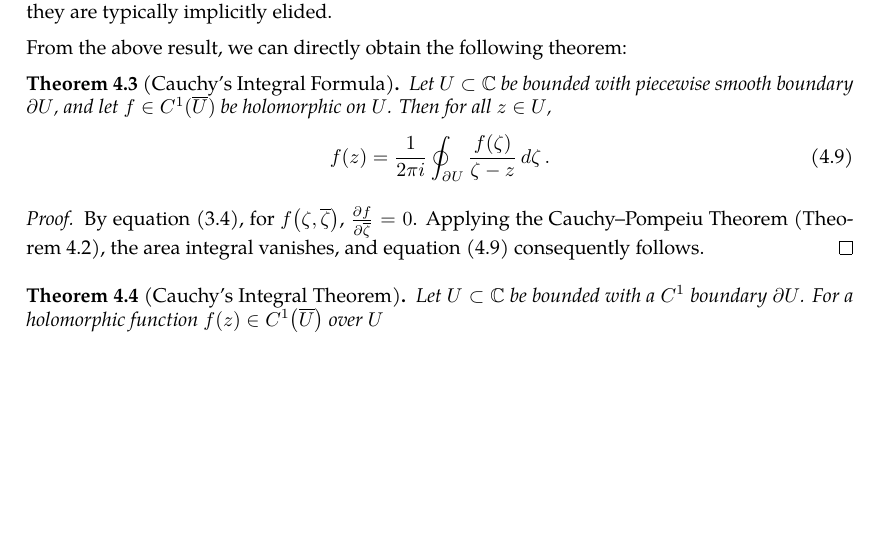
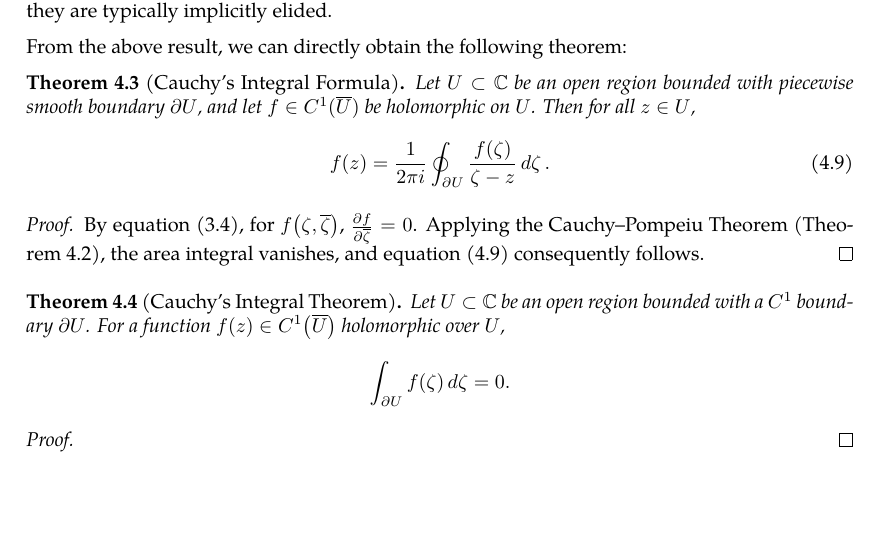
Before and after one commit to slipperking/complex-analysis-latex, a LaTeX document (main.tex): part of page 13 of 14, cut so that both start at the same text, the shorter picture padded with empty space. Compiled offline with pdfLaTeX.

Commit message:
overleaf_to_git (Mon May 19 18:27:50 2025 -0700): update main.tex from r2522 to r2531

```diff
--- a/main.tex
+++ b/main.tex
@@ -357,7 +357,7 @@ In complex analysis, when integrating over a region that contains a singularity,
 
 From the above result, we can directly obtain the following theorem:
 \begin{theorem}[Cauchy's Integral Formula]\label{thm:cauchyintegralformula}
-    Let \(U\subset\mathbb{C}\) be bounded with piecewise smooth boundary \(\partial U \), and let \(f\in C^1(\overline{U})\) be holomorphic on \(U\). Then for all \(z\in U\),
+    Let \(U\subset\mathbb{C}\) be an open region bounded with piecewise smooth boundary \(\partial U \), and let \(f\in C^1(\overline{U})\) be holomorphic on \(U\). Then for all \(z\in U\),
     \begin{equation}
         f(z)=\frac{1}{2\pi i}\oint_{\partial U}\frac{f(\zeta)}{\zeta-z}\dd{\zeta}.\label{eq:cauchyintegralformula}
     \end{equation}
@@ -366,8 +366,11 @@ From the above result, we can directly obtain the following theorem:
     By equation \eqref{eq:wirtingerderivative2}, for \(f\paren{\zeta,\overline{\zeta}}\), \(\pdv{f}{\overline{\zeta}}=0\). Applying the Cauchy--Pompeiu Theorem (\autoref{thm:pompeiu}), the area integral vanishes, and equation \eqref{eq:cauchyintegralformula} consequently follows.
 \end{proof}
 \begin{theorem}[Cauchy's Integral Theorem]\label{thm:cauchyintegraltheorem}
-    Let \(U\subset\mathbb{C}\) be bounded with a \(C^1\) boundary \(\partial U\). For a holomorphic function \(f(z)\in C^1\paren{\overline{U}}\) over \(U\)
+    Let \(U\subset\mathbb{C}\) be an open region bounded with a \(C^1\) boundary \(\partial U\). For a function \(f(z)\in C^1\paren{\overline{U}}\) holomorphic over \(U\), \[\int_{\partial U}f(\zeta)\ddzeta=0.\]
 \end{theorem}
+\begin{proof}
+
+\end{proof}
 \begin{theorem}\label{thm:onedimensionalpartialconjugatesolution}
     For a compactly supported function \(\psi(z)\in C^1\paren{\mathbb{C}}\), a solution satisfying \(u(z)\in C^1\paren{\mathbb{C}}\) to the non-homogeneous Cauchy--Riemann equation \[\pdv{u(z)}{\overline{z}}=\psi(z)\] is \begin{equation}
         u(z)=\frac{1}{2\pi i}\int_{\mathbb C}\frac{\psi(\zeta)}{\zeta-z}\ddzeta\wedge \dd{\overline{\zeta}}+f(z),\label{eq:onedimensionalpartialconjugatesolution}
```
